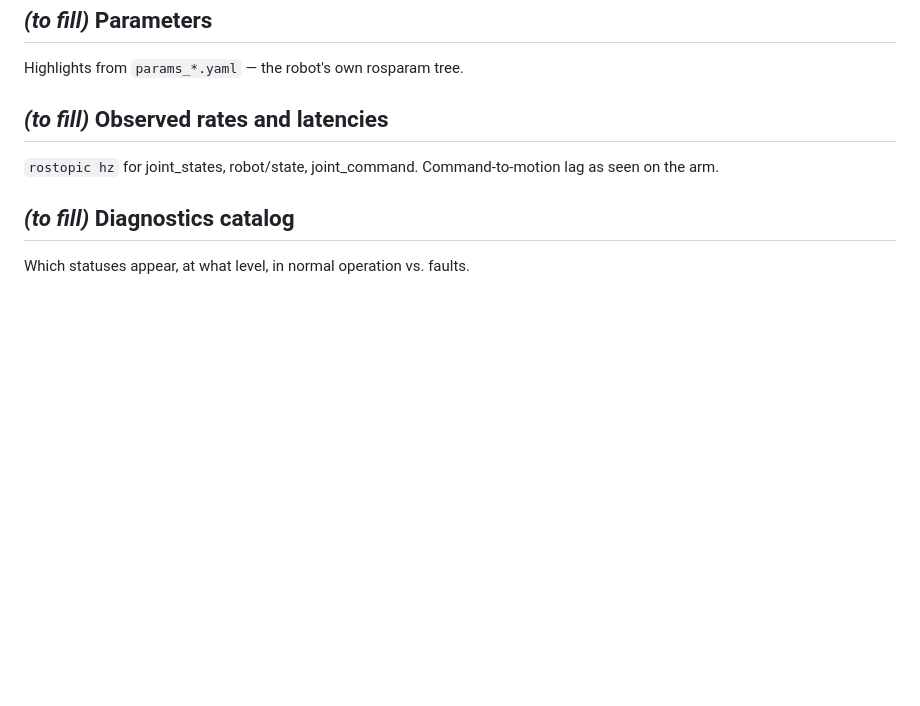
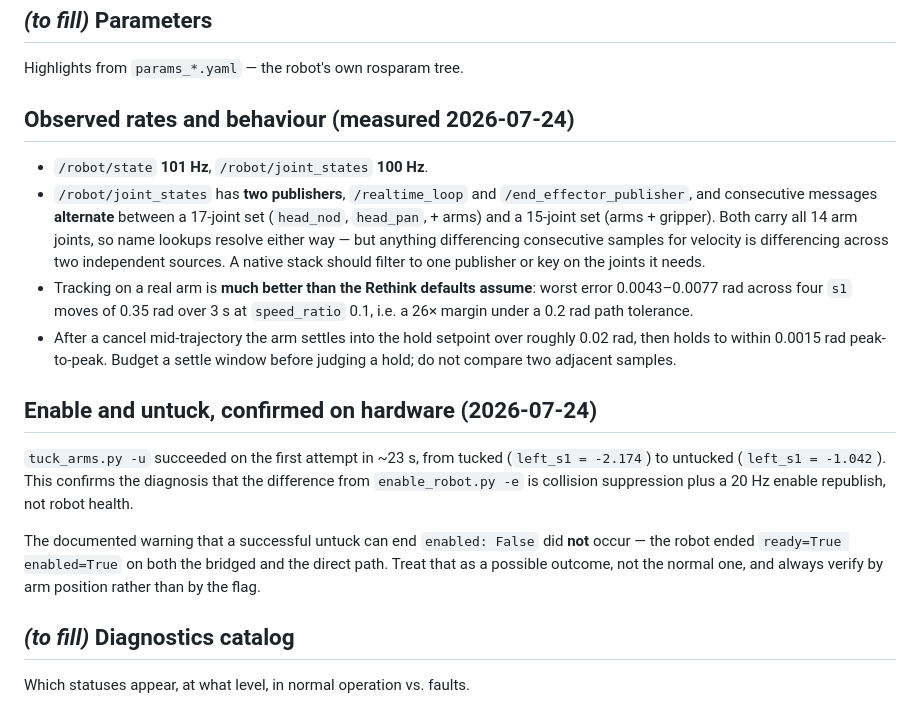
Before and after one commit to yunusdanabas/baxter_ros2_jazzy, a Markdown page: docs/noetic_native_notes.md, the part around the change. Drawn GitHub-style; blank space fills up the shorter version.

Commit message:
Record hardware findings from the 2026-07-24 session
I12 supervised motion PASSED: tuck_arms.py -u cleared the enable blocker on the
first attempt, then both arms verified out and back with feedback. Gate status
updated from BLOCKED to PASS.

Two measured results contradict what the docs assumed:

The tolerance concern was backwards. path_tolerance_rad=0.2 and
stopped_velocity_tolerance=0.25 were expected to false-trip on a real
series-elastic arm. Neither fired -- worst tracking error across four
trajectories was 0.0077 rad, a 26x margin. These limits are too loose to catch a
real fault, so the "retry at 0.3" advice is removed in favour of tightening them
against measurement.

A successful untuck did not leave the robot disabled, contrary to the documented
tuck_arms.py::_move_to behaviour. That is a possible outcome, not the normal one;
verify by arm position either way.

Also records measured rates (state 101 Hz, joint_states 100 Hz) and that
/robot/joint_states has two publishers whose messages alternate between a
17-joint and a 15-joint name set -- relevant to anything differencing
consecutive samples for velocity.

Full detail in logs/I18_hardware_day.log.md.

Claude-Session: https://claude.ai/code/session_01RvHqhnqavwHXPMvEB78Ti9

```diff
--- a/docs/noetic_native_notes.md
+++ b/docs/noetic_native_notes.md
@@ -137,10 +137,34 @@ _(to fill on a session: which of these actually publish at rate vs. sit latched)
 
 Highlights from `params_*.yaml` — the robot's own rosparam tree.
 
-## _(to fill)_ Observed rates and latencies
+## Observed rates and behaviour (measured 2026-07-24)
 
-`rostopic hz` for joint_states, robot/state, joint_command. Command-to-motion
-lag as seen on the arm.
+- `/robot/state` **101 Hz**, `/robot/joint_states` **100 Hz**.
+- `/robot/joint_states` has **two publishers**, `/realtime_loop` and
+  `/end_effector_publisher`, and consecutive messages **alternate** between a
+  17-joint set (`head_nod`, `head_pan`, + arms) and a 15-joint set (arms +
+  gripper). Both carry all 14 arm joints, so name lookups resolve either way —
+  but anything differencing consecutive samples for velocity is differencing
+  across two independent sources. A native stack should filter to one publisher
+  or key on the joints it needs.
+- Tracking on a real arm is **much better than the Rethink defaults assume**:
+  worst error 0.0043–0.0077 rad across four `s1` moves of 0.35 rad over 3 s at
+  `speed_ratio` 0.1, i.e. a 26× margin under a 0.2 rad path tolerance.
+- After a cancel mid-trajectory the arm settles into the hold setpoint over
+  roughly 0.02 rad, then holds to within 0.0015 rad peak-to-peak. Budget a
+  settle window before judging a hold; do not compare two adjacent samples.
+
+## Enable and untuck, confirmed on hardware (2026-07-24)
+
+`tuck_arms.py -u` succeeded on the first attempt in ~23 s, from tucked
+(`left_s1 = -2.174`) to untucked (`left_s1 = -1.042`). This confirms the
+diagnosis that the difference from `enable_robot.py -e` is collision suppression
+plus a 20 Hz enable republish, not robot health.
+
+The documented warning that a successful untuck can end `enabled: False` did
+**not** occur — the robot ended `ready=True enabled=True` on both the bridged and
+the direct path. Treat that as a possible outcome, not the normal one, and always
+verify by arm position rather than by the flag.
 
 ## _(to fill)_ Diagnostics catalog
 
```
Also changed, not shown: docs/hardware_test_commands.md (+8 -5 lines).
